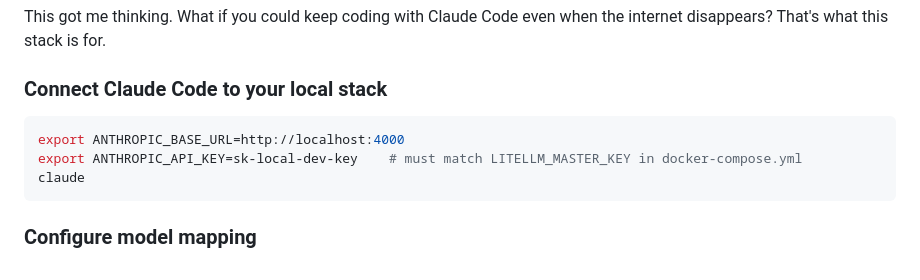
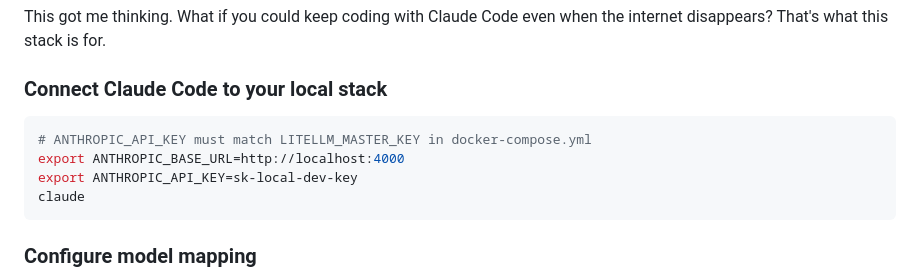
Before and after one commit to odysseyalive/krull-ai, a Markdown page: README.md, the part around the change. Rendered like a GitHub page.

Commit message:
shell fix

````diff
--- a/README.md
+++ b/README.md
@@ -110,8 +110,9 @@ This got me thinking. What if you could keep coding with Claude Code even when t
 ### Connect Claude Code to your local stack
 
 ```bash
+# ANTHROPIC_API_KEY must match LITELLM_MASTER_KEY in docker-compose.yml
 export ANTHROPIC_BASE_URL=http://localhost:4000
-export ANTHROPIC_API_KEY=sk-local-dev-key    # must match LITELLM_MASTER_KEY in docker-compose.yml
+export ANTHROPIC_API_KEY=sk-local-dev-key
 claude
 ```
 
````
